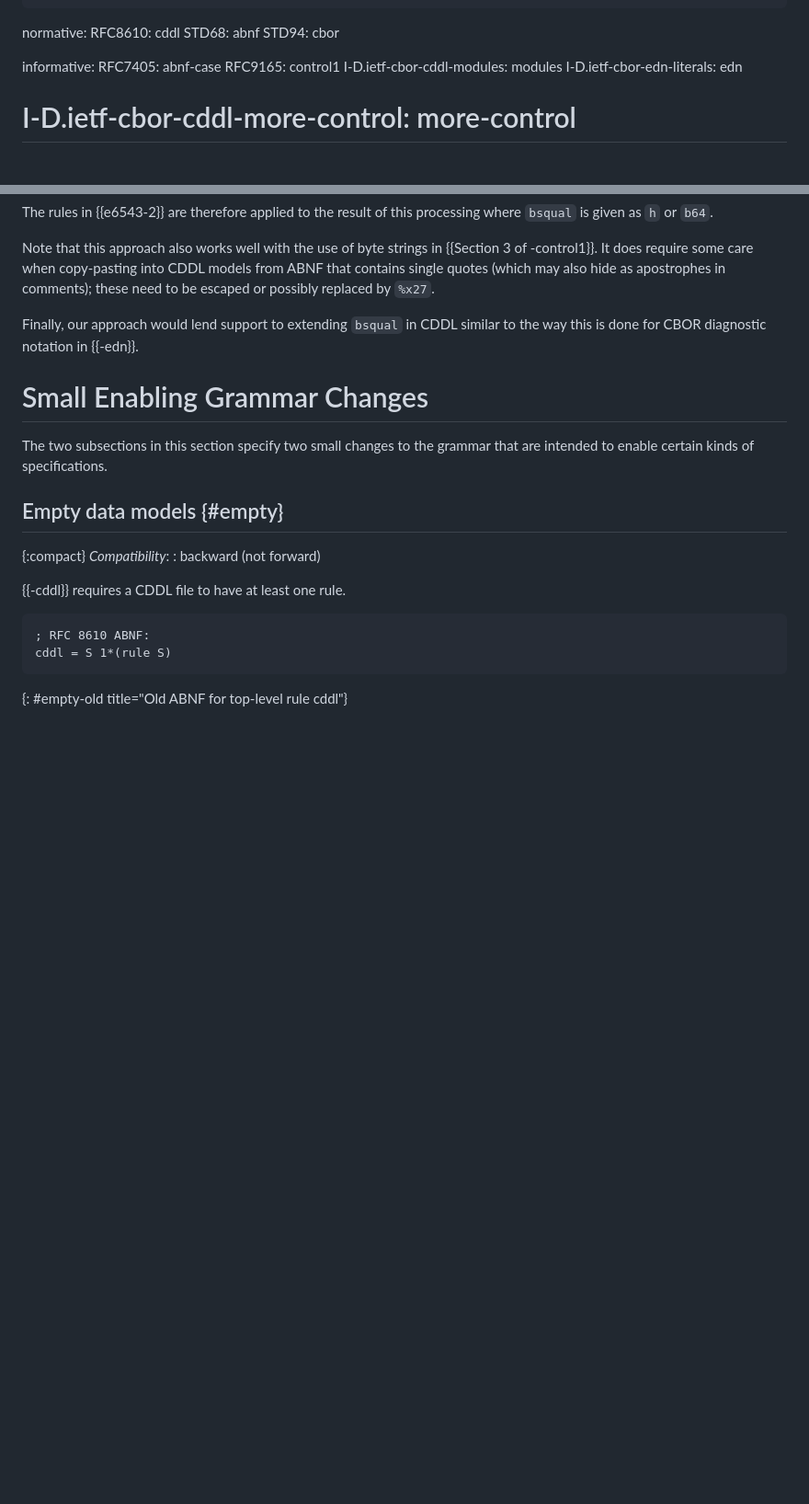
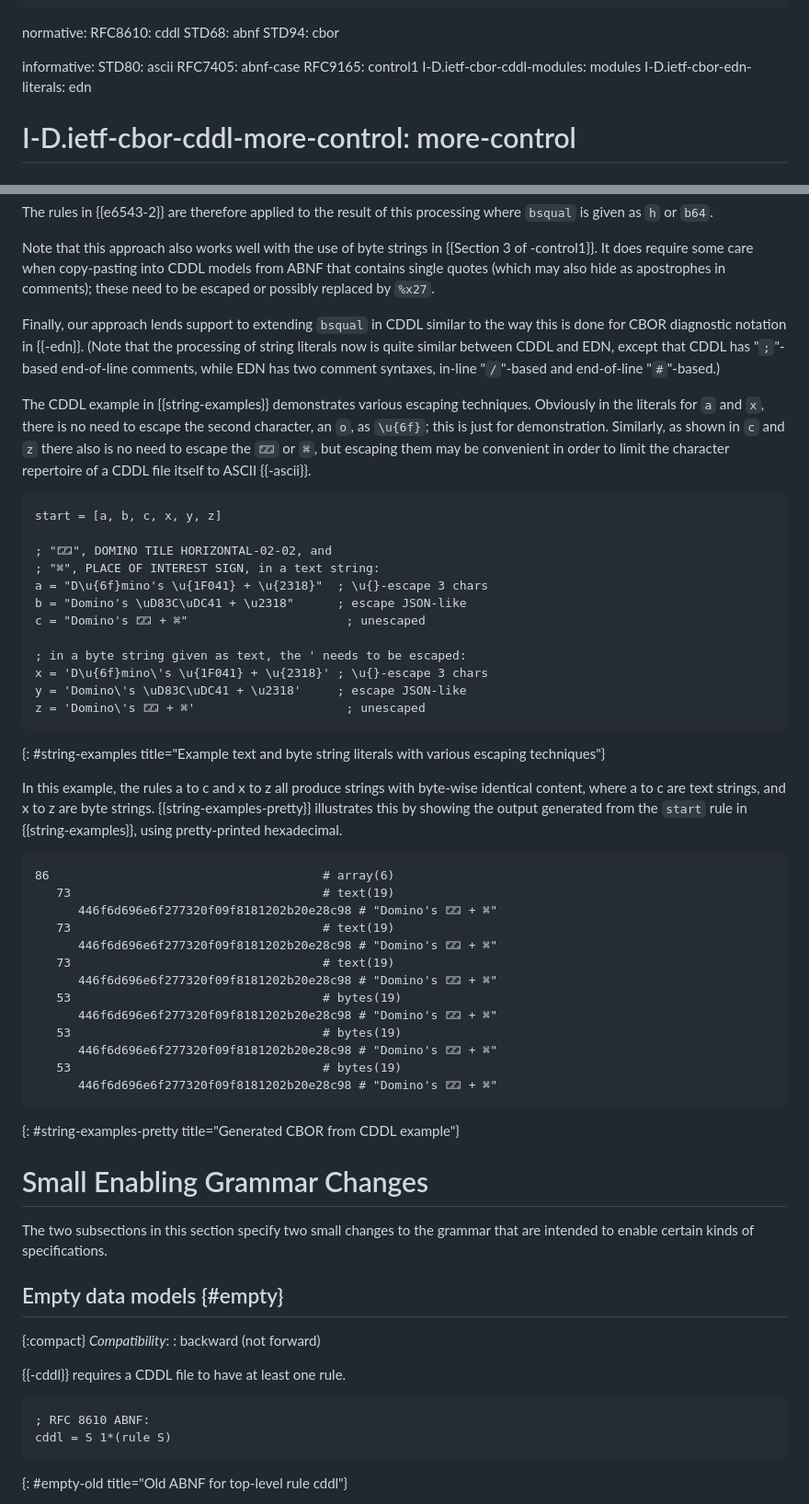
Before and after one commit to cbor-wg/update-8610-grammar, a Markdown page: draft-ietf-cbor-update-8610-grammar.md, 2 parts joined by grey strips. Shown: that part at 92% size. Rendered like a GitHub page; blank space fills up the shorter version.

Commit message:
Add example showing various escaping techniques

```diff
--- a/draft-ietf-cbor-update-8610-grammar.md
+++ b/draft-ietf-cbor-update-8610-grammar.md
@@ -38,6 +38,7 @@ normative:
   STD94: cbor
 
 informative:
+  STD80: ascii
   RFC7405: abnf-case
   RFC9165: control1
   I-D.ietf-cbor-cddl-modules: modules
@@ -299,6 +300,57 @@ It does require some care when copy-pasting into CDDL models from ABNF
 that contains single quotes (which may also hide as apostrophes
 in comments); these need to be escaped or possibly replaced by `%x27`.
 
-Finally, our approach would lend support to extending `bsqual` in CDDL
+Finally, our approach lends support to extending `bsqual` in CDDL
 similar to the way this is done for CBOR diagnostic notation in {{-edn}}.
+(Note that the processing of string literals now is quite similar between
+CDDL and EDN, except that CDDL has "`;`"-based end-of-line comments, while EDN has
+two comment syntaxes, in-line "`/`"-based and end-of-line "`#`"-based.)
 
+The CDDL example in {{string-examples}} demonstrates various escaping
+techniques.
+Obviously in the literals for `a` and `x`, there is no need to escape
+the second character, an `o`, as `\u{6f}`; this is just for demonstration.
+Similarly, as shown in `c` and `z` there also is no need to escape the
+`🁁` or `⌘`, but escaping them may be convenient in order to limit the character
+repertoire of a CDDL file itself to ASCII {{-ascii}}.
+
+~~~ cddl
+start = [a, b, c, x, y, z]
+
+; "🁁", DOMINO TILE HORIZONTAL-02-02, and
+; "⌘", PLACE OF INTEREST SIGN, in a text string:
+a = "D\u{6f}mino's \u{1F041} + \u{2318}"  ; \u{}-escape 3 chars
+b = "Domino's \uD83C\uDC41 + \u2318"      ; escape JSON-like
+c = "Domino's 🁁 + ⌘"                      ; unescaped
+
+; in a byte string given as text, the ' needs to be escaped:
+x = 'D\u{6f}mino\'s \u{1F041} + \u{2318}' ; \u{}-escape 3 chars
+y = 'Domino\'s \uD83C\uDC41 + \u2318'     ; escape JSON-like
+z = 'Domino\'s 🁁 + ⌘'                     ; unescaped
+~~~
+{: #string-examples title="Example text and byte string literals with various
+escaping techniques"}
+
+In this example, the rules a to c and x to z all produce strings with
+byte-wise identical content, where a to c are text strings, and x to z
+are byte strings.
+{{string-examples-pretty}} illustrates this by showing the output generated from
+the `start` rule in {{string-examples}}, using pretty-printed hexadecimal.
+
+~~~ cbor-pretty
+86                                      # array(6)
+   73                                   # text(19)
+      446f6d696e6f277320f09f8181202b20e28c98 # "Domino's 🁁 + ⌘"
+   73                                   # text(19)
+      446f6d696e6f277320f09f8181202b20e28c98 # "Domino's 🁁 + ⌘"
+   73                                   # text(19)
+      446f6d696e6f277320f09f8181202b20e28c98 # "Domino's 🁁 + ⌘"
+   53                                   # bytes(19)
+      446f6d696e6f277320f09f8181202b20e28c98 # "Domino's 🁁 + ⌘"
+   53                                   # bytes(19)
+      446f6d696e6f277320f09f8181202b20e28c98 # "Domino's 🁁 + ⌘"
+   53                                   # bytes(19)
+      446f6d696e6f277320f09f8181202b20e28c98 # "Domino's 🁁 + ⌘"
+~~~
+{: #string-examples-pretty title="Generated CBOR from CDDL example"}
+
```
Also changed, not shown: other parts of draft-ietf-cbor-update-8610-grammar.md (+1 -0 lines).
